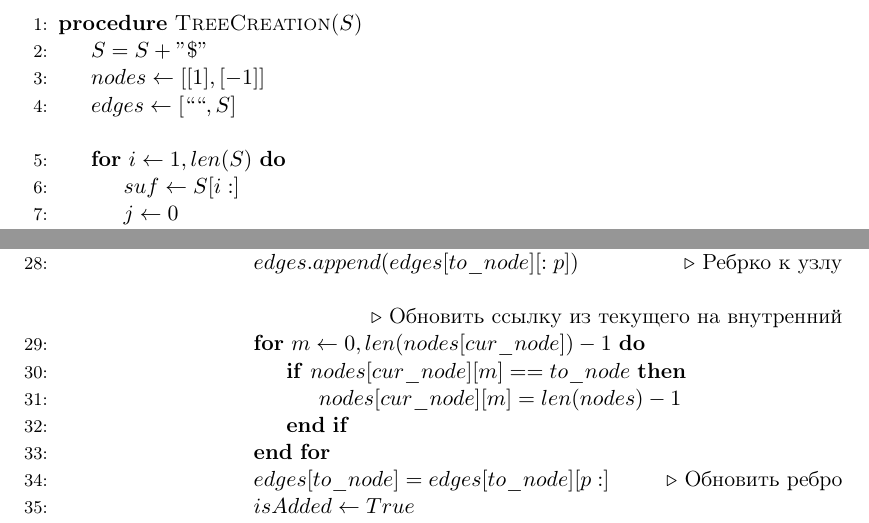
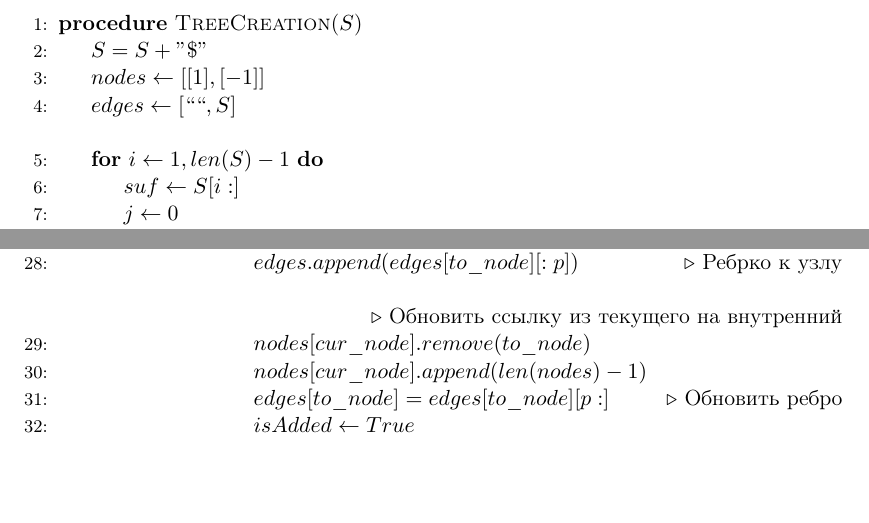
Before and after one commit to dimaischenko/bmipt, a LaTeX document (4.suffix/mipt_suffix.tex): two parts of page 6 of 9, joined at a grey line, cut so that both start at the same text, the shorter picture padded with empty space. Compiled offline with pdfLaTeX.

Commit message:
suffix correct

```diff
--- a/4.suffix/mipt_suffix.tex
+++ b/4.suffix/mipt_suffix.tex
@@ -146,7 +146,7 @@
 \State $edges \gets [`` ``, S]$
 
 \item[]
-\For{$i\gets 1, len(S)$}
+\For{$i\gets 1, len(S) - 1$}
 \State $suf \gets S[i:]$
 \State $j \gets 0$
 \State $cur\_node \gets 0$
@@ -175,17 +175,13 @@
 \If{$suf[j + p] != edges[to\_node][p]$}
 \State $nodes.append([-1])$ \Comment{Добавляем новый лист}
 \State $edges.append(suf[j + p:])$ \Comment{Ребро к новому листу}
-\State $nodes.append([to\_node, len(nodes - 1)])$ \Comment{Внутренний узел}
+\State $nodes.append([to\_node, len(nodes) - 1])$ \Comment{Внутренний узел}
 \State $edges.append(edges[to\_node][:p])$ \Comment{Ребрко к узлу}
 
 \item[]
 \item[] \Comment{Обновить ссылку из текущего на внутренний}
-
-\For{$m \gets 0, len(nodes[cur\_node]) - 1$}
-  \If{$nodes[cur\_node][m] == to\_node$}
-    \State $nodes[cur\_node][m] = len(nodes) - 1$
-  \EndIf
-\EndFor
+\State $nodes[cur\_node].remove(to\_node)$
+\State $nodes[cur\_node].append(len(nodes) - 1)$
 
 \State $edges[to\_node] = edges[to\_node][p:]$ \Comment{Обновить ребро}
 
```
